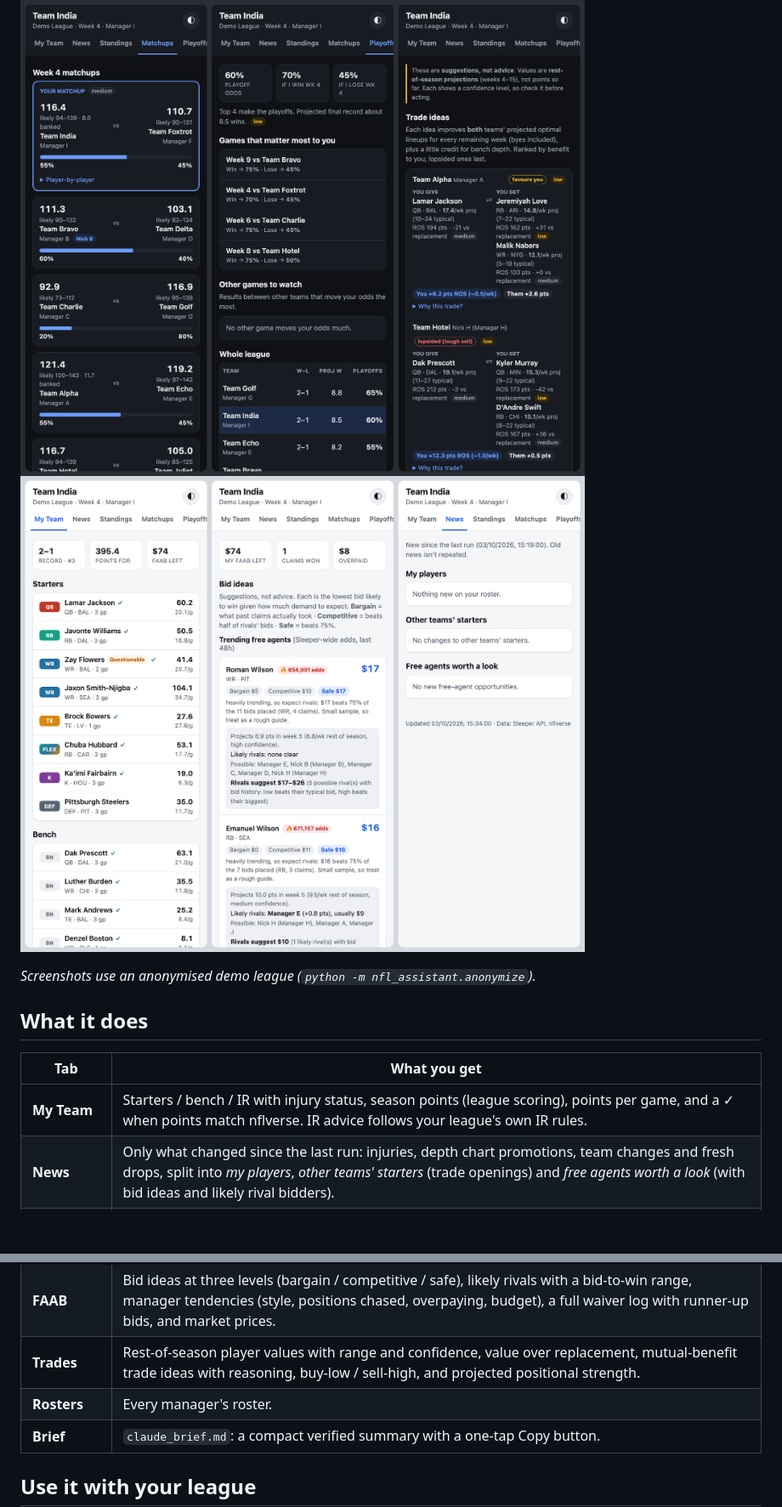
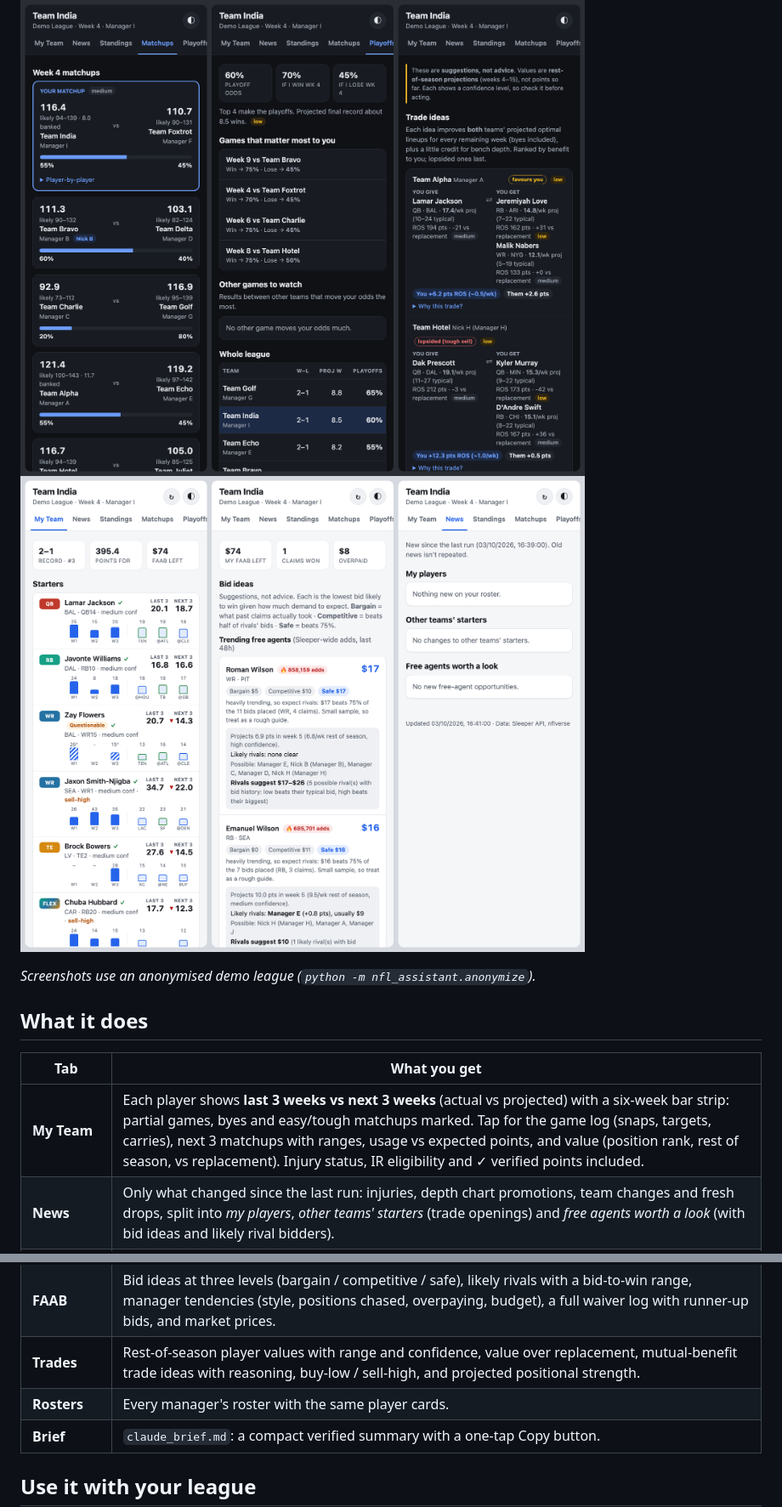
Before and after one commit to uppprob-afk/fantasy-nfl-assistant, a Markdown page: README.md, 2 parts joined by grey strips. Shown at 85% size. Rendered like a GitHub page; pictures changed too: docs/screenshots/overview-light.png; blank space fills up the shorter version.

Commit message:
Document player cards; refresh README screenshot
Co-Authored-By: Claude Opus 5.5 <noreply@anthropic.com>

```diff
--- a/README.md
+++ b/README.md
@@ -19,14 +19,14 @@ Free to run: public APIs only, no keys, no paid services.
 
 | Tab | What you get |
 |---|---|
-| **My Team** | Starters / bench / IR with injury status, season points (league scoring), points per game, and a ✓ when points match nflverse. IR advice follows your league's own IR rules. |
+| **My Team** | Each player shows **last 3 weeks vs next 3 weeks** (actual vs projected) with a six-week bar strip: partial games, byes and easy/tough matchups marked. Tap for the game log (snaps, targets, carries), next 3 matchups with ranges, usage vs expected points, and value (position rank, rest of season, vs replacement). Injury status, IR eligibility and ✓ verified points included. |
 | **News** | Only what changed since the last run: injuries, depth chart promotions, team changes and fresh drops, split into *my players*, *other teams' starters* (trade openings) and *free agents worth a look* (with bid ideas and likely rival bidders). |
 | **Standings** | W–L, points for/against and waiver priority, with optional manager nicknames. |
 | **Matchups** | Projected scores and win chances for every game, start/sit calls, and optimal lineups for every remaining week, byes included. |
 | **Playoffs** | Playoff odds for every team from 10,000 simulated seasons, odds if you win or lose this week, and the games that matter most. |
 | **FAAB** | Bid ideas at three levels (bargain / competitive / safe), likely rivals with a bid-to-win range, manager tendencies (style, positions chased, overpaying, budget), a full waiver log with runner-up bids, and market prices. |
 | **Trades** | Rest-of-season player values with range and confidence, value over replacement, mutual-benefit trade ideas with reasoning, buy-low / sell-high, and projected positional strength. |
-| **Rosters** | Every manager's roster. |
+| **Rosters** | Every manager's roster with the same player cards. |
 | **Brief** | `claude_brief.md`: a compact verified summary with a one-tap Copy button. |
 
 ## Use it with your league
```
Also changed, not shown: AGENTS.md (+11 -0 lines).
